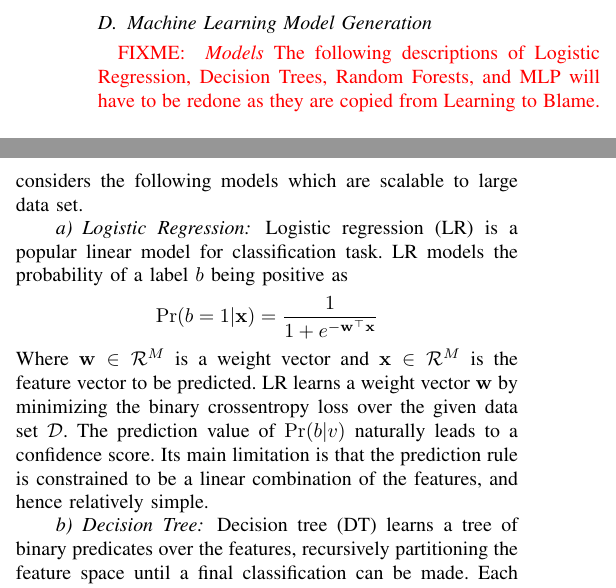
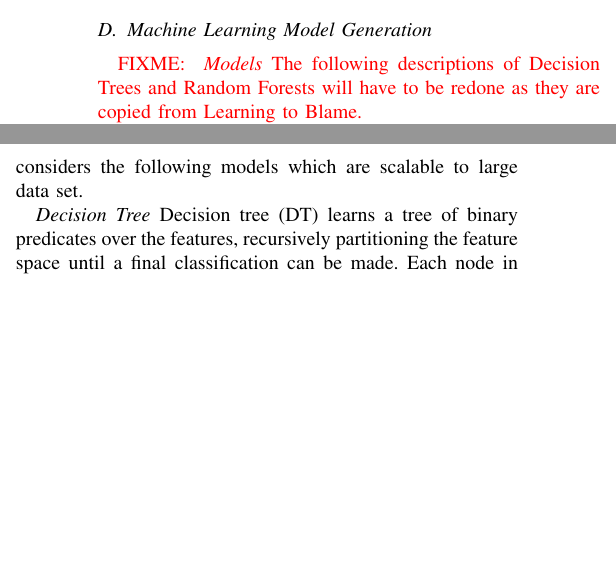
Before and after one commit to yangarbiter/python-features, a LaTeX paper (paper/main.tex): two parts of the columns of page 4 of 10 before the commit and two parts of the columns of page 4 of 9 after it, joined at a grey line, cut so that both start at the same text, the shorter picture padded with empty space. Compiled offline with pdfLaTeX; a missing font is replaced by an installed copy or a similar font; a LaTeX package or settings file that is missing is left out.

Commit message:
remove descriptions of unused model types

```diff
--- a/paper/main.tex
+++ b/paper/main.tex
@@ -508,8 +508,8 @@ dynamic slice.
 \label{sec-model}
 
 \fixme{
-\emph{Models} The following descriptions of Logistic Regression, Decision Trees,
-Random Forests, and MLP will have to be redone as they are copied from Learning to Blame.
+\emph{Models} The following descriptions of Decision Trees and
+Random Forests will have to be redone as they are copied from Learning to Blame.
 }
 
 \fixme{how the data is represented}
@@ -529,28 +529,7 @@ a learning model will learn a function $f: \mathbf{R}^{M} \to \{0, 1\}$.
 Due to the large amount of data provided in this task, we only considers the
 following models which are scalable to large data set.
 
-\paragraph{Logistic Regression}
-Logistic regression~(LR) is a popular linear model for classification task.
-LR models the probability of a label $b$ being positive as
-\[ \Pr(b = 1 | \mathbf{x}) = \frac{1}{1 + e^{-\mathbf{w}^{\top} \mathbf{x}}} \]
-Where $\mathbf{w} \in \mathcal{R}^M$ is a weight vector and
-$\mathbf{x} \in \mathcal{R}^M$ is the feature vector to be predicted.
-LR learns a weight vector $\mathbf{w}$ by minimizing the binary crossentropy loss
-over the given data set $\mathcal{D}$.
-The prediction value of $\Pr(b | v)$ naturally leads to a confidence score.
-%$\mathcal{C}$.
-%
-%Logistic regression is a widely used classification algorithm, preferred
-%for its simplicity, ease of generalization, and interpretability.
-%
-Its main limitation is that the prediction rule is constrained to be a
-linear combination of the features, and hence relatively simple.
-%
-%While this can be somewhat mitigated by adding higher order (quadratic or
-%cubic) features, this often requires substantial domain knowledge and
-%computation.
-
-\paragraph{Decision Tree}
+\emph{Decision Tree}
 Decision tree~(DT) learns a tree of binary predicates over the features,
 recursively partitioning the feature space until a final classification can be
 made.
```
Also changed, not shown: paper/main.tex (45 more changed lines).
